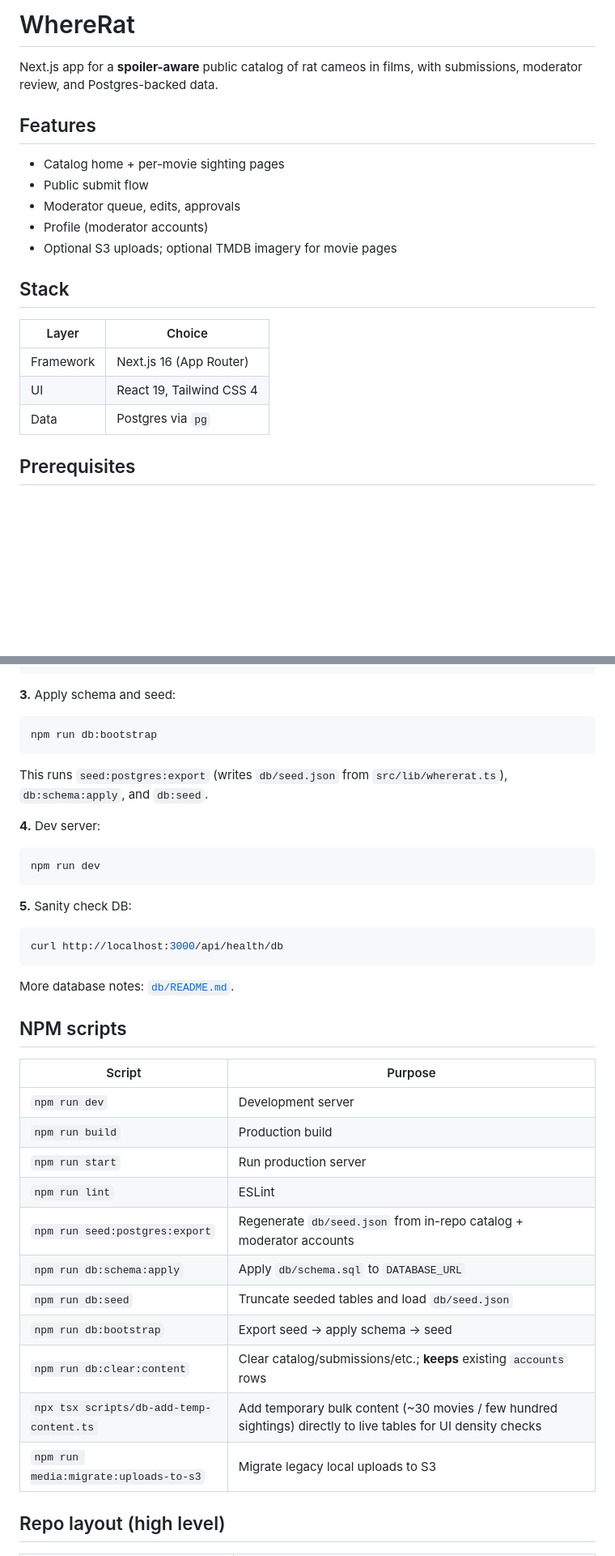
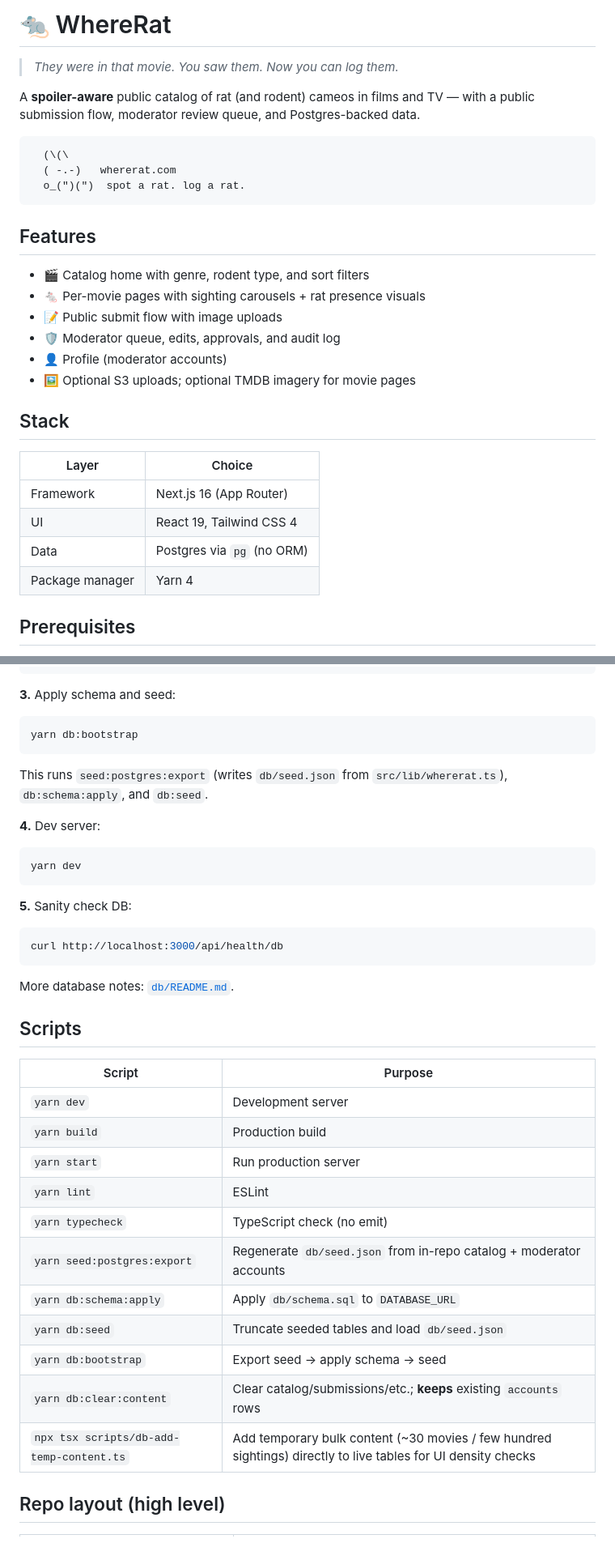
Before and after one commit to kuzin/whererat, a Markdown page: README.md, 2 parts joined by grey strips. Shown at 81% size. Drawn GitHub-style; blank space fills up the shorter version.

Commit message:
docs: refresh README with visual flair + deploy workflow; add deploy pattern to CLAUDE.md

````diff
--- a/README.md
+++ b/README.md
@@ -1,14 +1,23 @@
-# WhereRat
+# 🐀 WhereRat
 
-Next.js app for a **spoiler-aware** public catalog of rat cameos in films, with submissions, moderator review, and Postgres-backed data.
+> *They were in that movie. You saw them. Now you can log them.*
+
+A **spoiler-aware** public catalog of rat (and rodent) cameos in films and TV — with a public submission flow, moderator review queue, and Postgres-backed data.
+
+```
+  (\(\
+  ( -.-)   whererat.com
+  o_(")(")  spot a rat. log a rat.
+```
 
 ## Features
 
-- Catalog home + per-movie sighting pages
-- Public submit flow
-- Moderator queue, edits, approvals
-- Profile (moderator accounts)
-- Optional S3 uploads; optional TMDB imagery for movie pages
+- 🎬 Catalog home with genre, rodent type, and sort filters
+- 🐁 Per-movie pages with sighting carousels + rat presence visuals
+- 📝 Public submit flow with image uploads
+- 🛡️ Moderator queue, edits, approvals, and audit log
+- 👤 Profile (moderator accounts)
+- 🖼️ Optional S3 uploads; optional TMDB imagery for movie pages
 
 ## Stack
 
@@ -16,7 +25,8 @@ Next.js app for a **spoiler-aware** public catalog of rat cameos in films, with
 |--------|--------|
 | Framework | Next.js 16 (App Router) |
 | UI | React 19, Tailwind CSS 4 |
-| Data | Postgres via `pg` |
+| Data | Postgres via `pg` (no ORM) |
+| Package manager | Yarn 4 |
 
 ## Prerequisites
 
@@ -62,7 +72,7 @@ UPLOAD_FALLBACK_TO_LOCAL=true
 **3.** Apply schema and seed:
 
 ```bash
-npm run db:bootstrap
+yarn db:bootstrap
 ```
 
 This runs `seed:postgres:export` (writes `db/seed.json` from `src/lib/whererat.ts`), `db:schema:apply`, and `db:seed`.
@@ -70,7 +80,7 @@ This runs `seed:postgres:export` (writes `db/seed.json` from `src/lib/whererat.t
 **4.** Dev server:
 
 ```bash
-npm run dev
+yarn dev
 ```
 
 **5.** Sanity check DB:
@@ -81,21 +91,21 @@ curl http://localhost:3000/api/health/db
 
 More database notes: [`db/README.md`](db/README.md).
 
-## NPM scripts
+## Scripts
 
 | Script | Purpose |
-|--------|---------|
-| `npm run dev` | Development server |
-| `npm run build` | Production build |
-| `npm run start` | Run production server |
-| `npm run lint` | ESLint |
-| `npm run seed:postgres:export` | Regenerate `db/seed.json` from in-repo catalog + moderator accounts |
-| `npm run db:schema:apply` | Apply `db/schema.sql` to `DATABASE_URL` |
-| `npm run db:seed` | Truncate seeded tables and load `db/seed.json` |
-| `npm run db:bootstrap` | Export seed → apply schema → seed |
-| `npm run db:clear:content` | Clear catalog/submissions/etc.; **keeps** existing `accounts` rows |
+|--------|--------|
+| `yarn dev` | Development server |
+| `yarn build` | Production build |
+| `yarn start` | Run production server |
+| `yarn lint` | ESLint |
+| `yarn typecheck` | TypeScript check (no emit) |
+| `yarn seed:postgres:export` | Regenerate `db/seed.json` from in-repo catalog + moderator accounts |
+| `yarn db:schema:apply` | Apply `db/schema.sql` to `DATABASE_URL` |
+| `yarn db:seed` | Truncate seeded tables and load `db/seed.json` |
+| `yarn db:bootstrap` | Export seed → apply schema → seed |
+| `yarn db:clear:content` | Clear catalog/submissions/etc.; **keeps** existing `accounts` rows |
 | `npx tsx scripts/db-add-temp-content.ts` | Add temporary bulk content (~30 movies / few hundred sightings) directly to live tables for UI density checks |
-| `npm run media:migrate:uploads-to-s3` | Migrate legacy local uploads to S3 |
 
 ## Repo layout (high level)
 
````
Also changed, not shown: other parts of README.md (+24 -4 lines), CLAUDE.md (+14 -0 lines).
